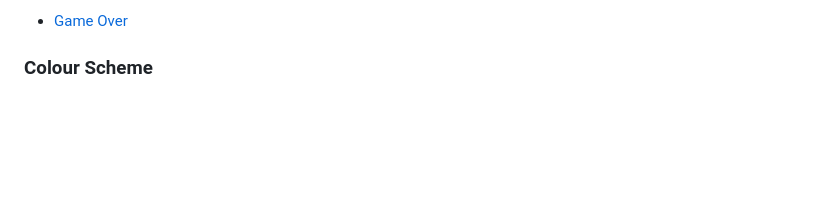
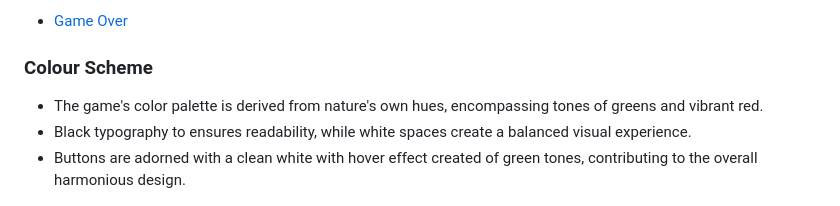
Before and after one commit to zaicodes/whack-a-mole, a Markdown page: README.md, the part around the change. Rendered like a GitHub page; blank space fills up the shorter version.

Commit message:
Update README.md with color scheme description

```diff
--- a/README.md
+++ b/README.md
@@ -79,6 +79,10 @@ Psychographics:
 - [Game Over](https://github.com/zaicodes/whack-a-mole/blob/main/documentation/wireframes/Game%20Over.png)
 
 ### Colour Scheme
+
+- The game's color palette is derived from nature's own hues, encompassing tones of greens and vibrant red.
+- Black typography to ensures readability, while white spaces create a balanced visual experience.
+- Buttons are adorned with a clean white with hover effect created of green tones, contributing to the overall harmonious design.
 
 ![Colour Palette](https://github.com/zaicodes/whack-a-mole/blob/main/documentation/colour-palette.png)
 
```
